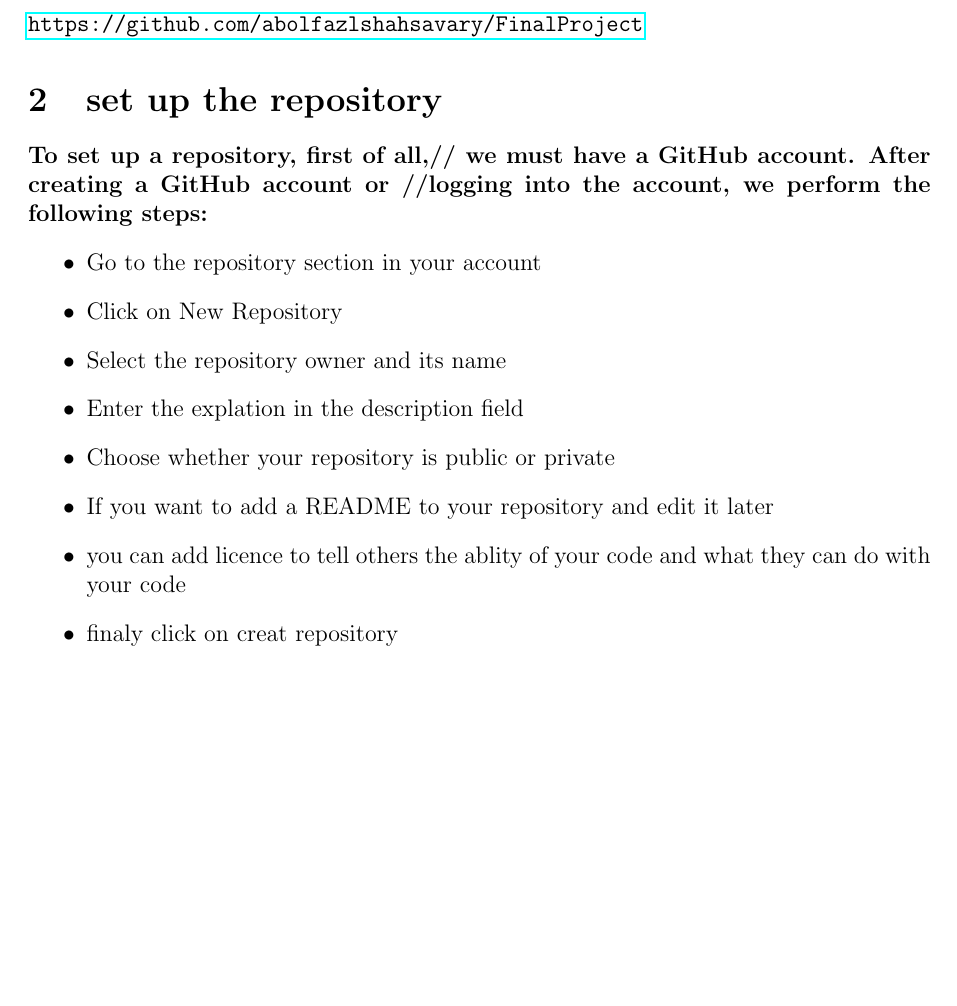
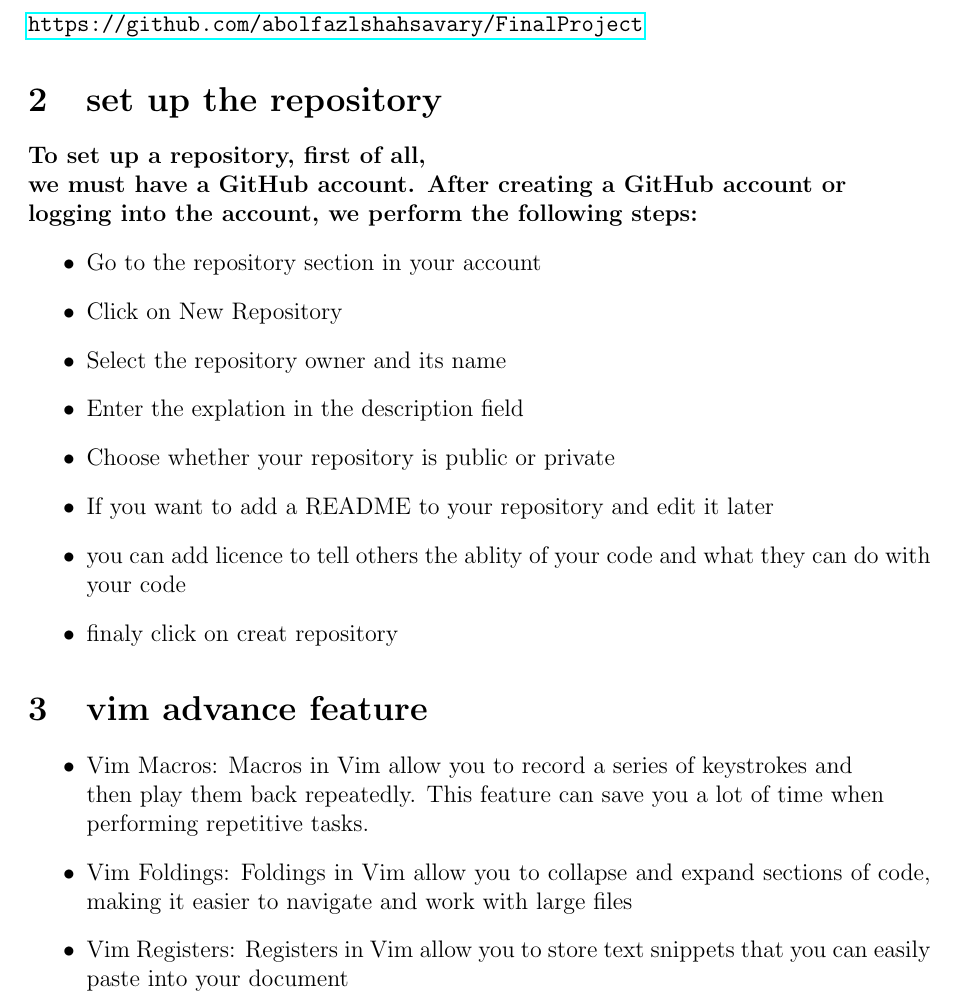
Before and after one commit to abolfazlshahsavary/FinalProject, a LaTeX document (main.tex): part of page 3 of 3, cut so that both start at the same text, the shorter picture padded with empty space. Compiled offline with pdfLaTeX.

Commit message:
add vim advance feature

```diff
--- a/main.tex
+++ b/main.tex
@@ -28,7 +28,7 @@
 \section{repository link}
 \paragraph{\url{https://github.com/abolfazlshahsavary/FinalProject}}
 \section{set up the repository}
-\paragraph{To set up a repository, first of all,// we must have a GitHub account. After creating a GitHub account or //logging into the account, we perform the following steps:}
+\paragraph{To set up a repository, first of all,\\ we must have a GitHub account. After creating a GitHub account or \\logging into the account, we perform the following steps:}
 
 \begin{itemize}
     \item Go to the repository section in your account
@@ -40,5 +40,14 @@
     \item you can add licence to tell others the ablity of your code and what they can do with your code
     \item finaly click on creat repository
 \end{itemize}
+\section{vim advance feature}
+\begin{itemize}
+    \item Vim Macros: Macros in Vim allow you to record a series of keystrokes and \\then play them back repeatedly. This feature can save you a lot of time when\\ performing repetitive tasks.
+    \item Vim Foldings: Foldings in Vim allow you to collapse and expand sections of code, making it easier to navigate and work with large files
+    \item  Vim Registers: Registers in Vim allow you to store text snippets that you can easily paste into your document
+
+\end{itemize}
+
+
 
 \end{document}
```
